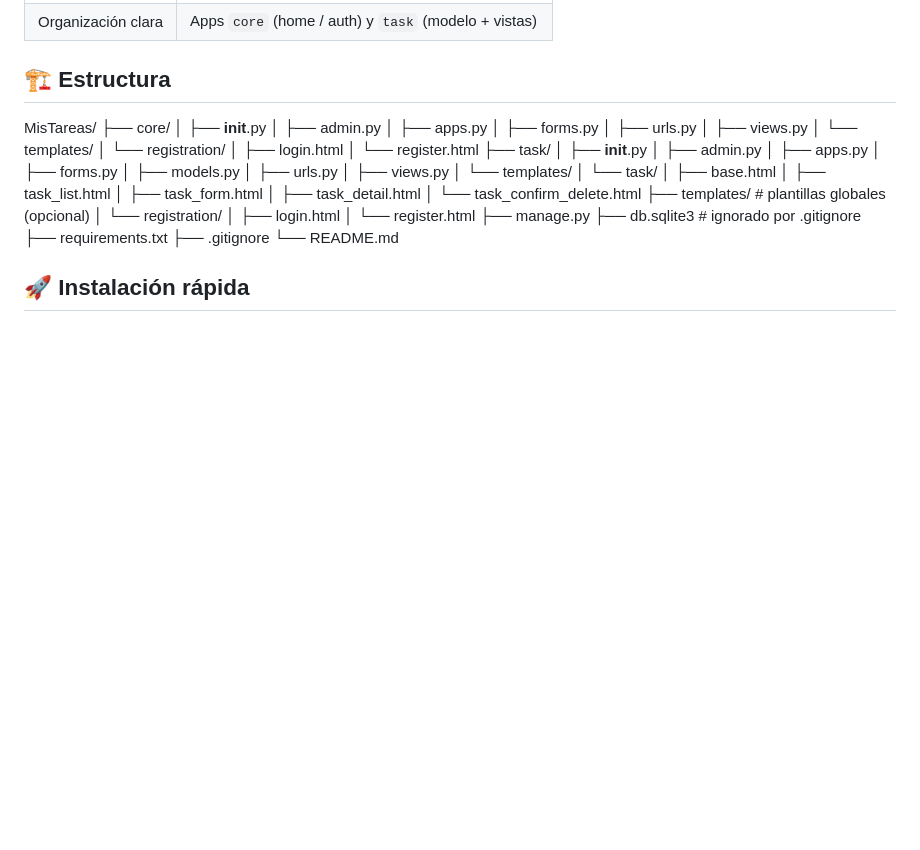
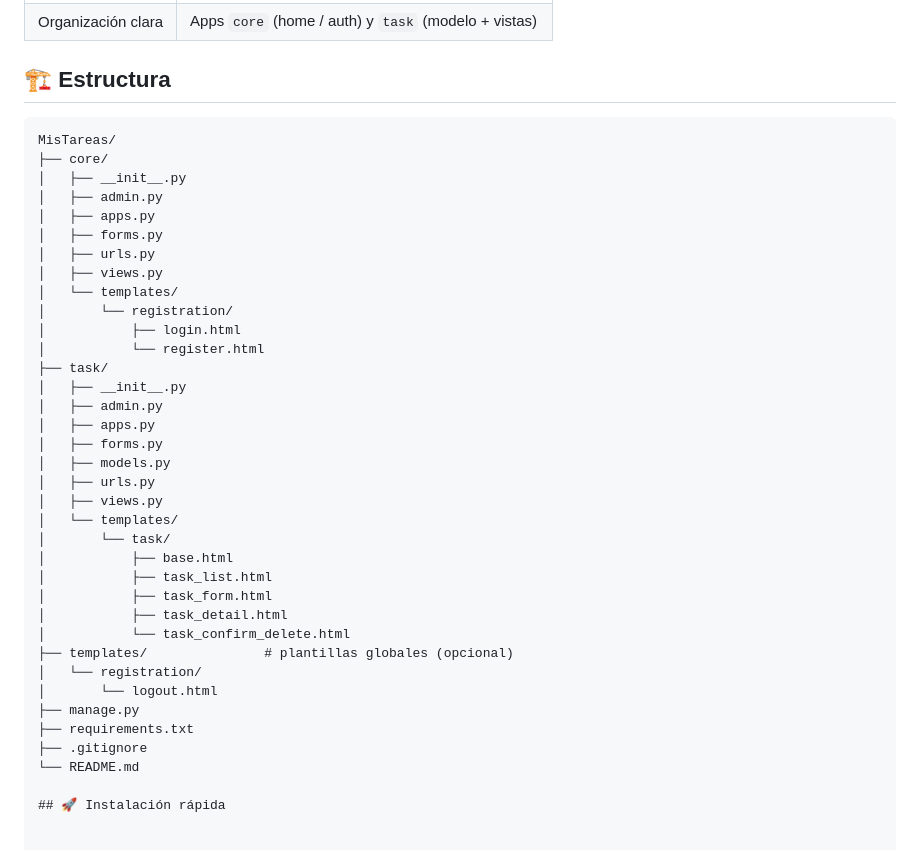
Before and after one commit to daniilabradorr/Tareas-django-entrevista, a Markdown page: README.md, the part around the change. Drawn GitHub-style; blank space fills up the shorter version.

Commit message:
finalizado proyecto entrevista y Readme

````diff
--- a/README.md
+++ b/README.md
@@ -18,6 +18,7 @@ Los estilos estan realizados como ya he mencionado previamente en BootsTrap 5 ya
 
 ## 🏗️ Estructura
 
+```text
 MisTareas/
 ├── core/
 │   ├── __init__.py
@@ -47,14 +48,11 @@ MisTareas/
 │           └── task_confirm_delete.html
 ├── templates/               # plantillas globales (opcional)
 │   └── registration/
-│       ├── login.html
-│       └── register.html
+│       └── logout.html
 ├── manage.py
-├── db.sqlite3               # ignorado por .gitignore
 ├── requirements.txt
 ├── .gitignore
 └── README.md
-
 
 ## 🚀 Instalación rápida
 
````
